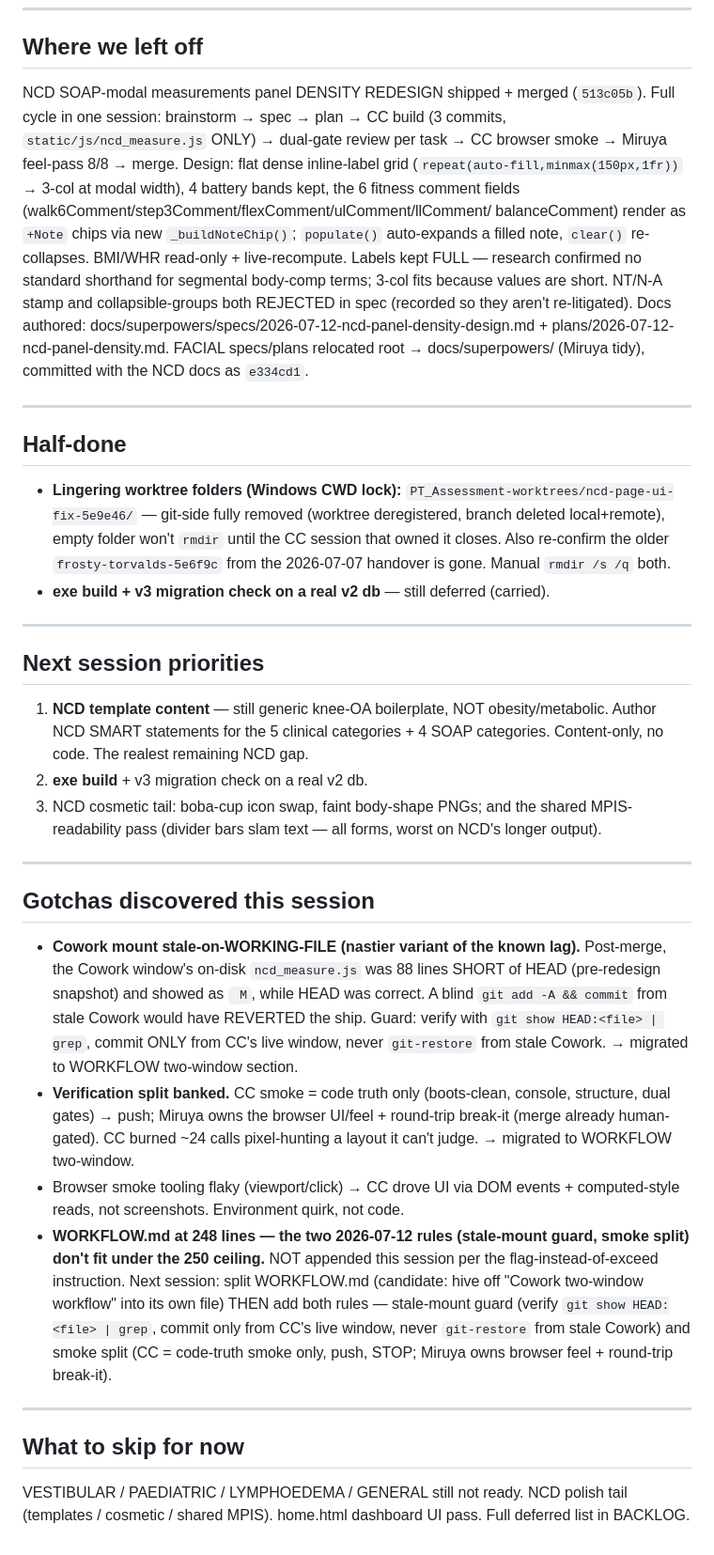
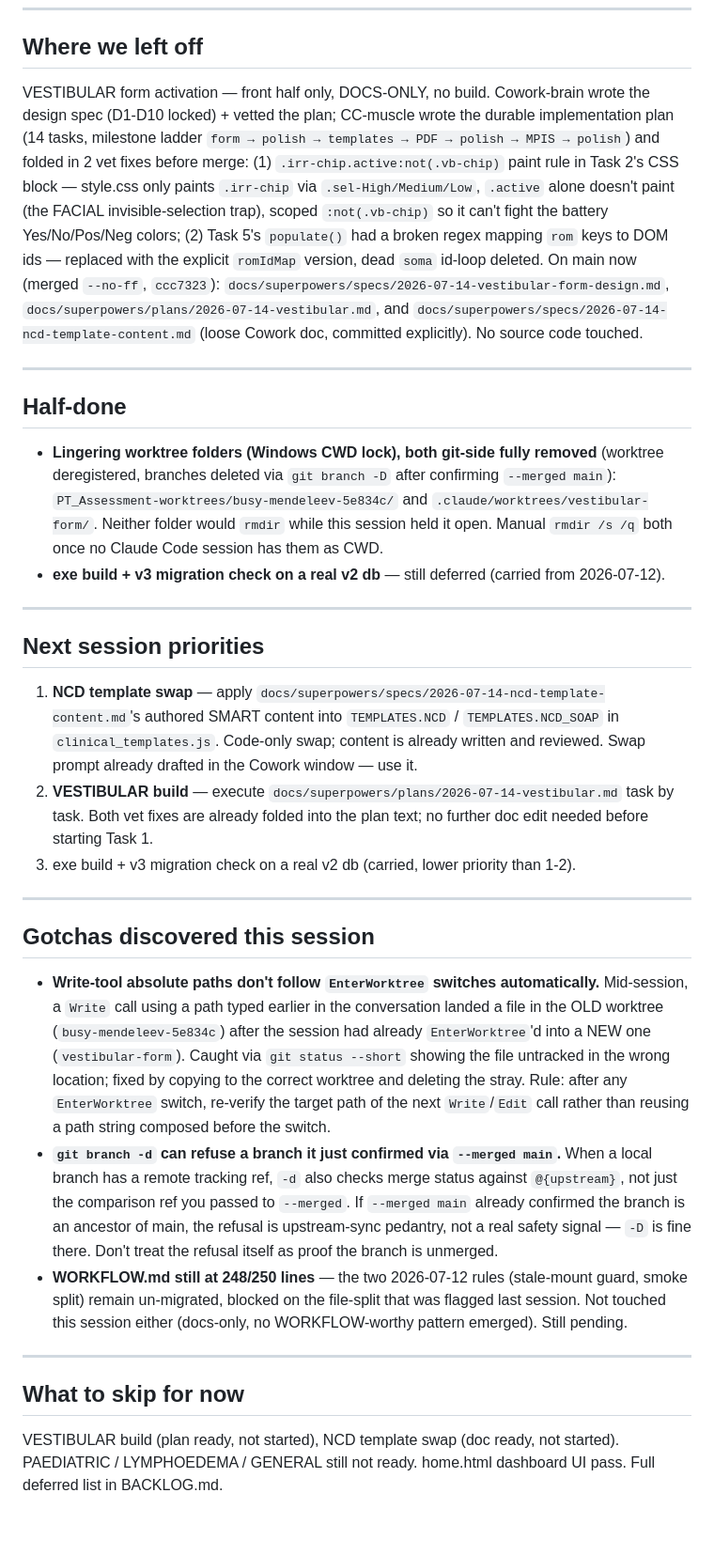
Before and after one commit to PcGoDz/PT_Assessment_Form, a Markdown page: HANDOVER.md, the part around one of its changes. Shown at 94% size. GitHub-like rendering.

```diff
--- a/HANDOVER.md
+++ b/HANDOVER.md
@@ -6,64 +6,66 @@ Last updated: 2026-07-12
 
 ## Where we left off
 
-NCD SOAP-modal measurements panel DENSITY REDESIGN shipped + merged (`513c05b`). Full cycle in
-one session: brainstorm → spec → plan → CC build (3 commits, `static/js/ncd_measure.js` ONLY) →
-dual-gate review per task → CC browser smoke → Miruya feel-pass 8/8 → merge. Design: flat dense
-inline-label grid (`repeat(auto-fill,minmax(150px,1fr))` → 3-col at modal width), 4 battery bands
-kept, the 6 fitness comment fields (walk6Comment/step3Comment/flexComment/ulComment/llComment/
-balanceComment) render as `+Note` chips via new `_buildNoteChip()`; `populate()` auto-expands a
-filled note, `clear()` re-collapses. BMI/WHR read-only + live-recompute. Labels kept FULL —
-research confirmed no standard shorthand for segmental body-comp terms; 3-col fits because values
-are short. NT/N-A stamp and collapsible-groups both REJECTED in spec (recorded so they aren't
-re-litigated). Docs authored: docs/superpowers/specs/2026-07-12-ncd-panel-density-design.md +
-plans/2026-07-12-ncd-panel-density.md. FACIAL specs/plans relocated root → docs/superpowers/
-(Miruya tidy), committed with the NCD docs as `e334cd1`.
+VESTIBULAR form activation — front half only, DOCS-ONLY, no build. Cowork-brain wrote the design
+spec (D1-D10 locked) + vetted the plan; CC-muscle wrote the durable implementation plan (14 tasks,
+milestone ladder `form → polish → templates → PDF → polish → MPIS → polish`) and folded in 2 vet
+fixes before merge: (1) `.irr-chip.active:not(.vb-chip)` paint rule in Task 2's CSS block — style.css
+only paints `.irr-chip` via `.sel-High/Medium/Low`, `.active` alone doesn't paint (the FACIAL
+invisible-selection trap), scoped `:not(.vb-chip)` so it can't fight the battery Yes/No/Pos/Neg
+colors; (2) Task 5's `populate()` had a broken regex mapping `rom` keys to DOM ids — replaced with
+the explicit `romIdMap` version, dead `soma` id-loop deleted. On main now (merged `--no-ff`,
+`ccc7323`): `docs/superpowers/specs/2026-07-14-vestibular-form-design.md`,
+`docs/superpowers/plans/2026-07-14-vestibular.md`, and `docs/superpowers/specs/2026-07-14-ncd-template-content.md`
+(loose Cowork doc, committed explicitly). No source code touched.
 
 ---
 
 ## Half-done
 
-- **Lingering worktree folders (Windows CWD lock):** `PT_Assessment-worktrees/ncd-page-ui-fix-5e9e46/`
-  — git-side fully removed (worktree deregistered, branch deleted local+remote), empty folder
-  won't `rmdir` until the CC session that owned it closes. Also re-confirm the older
-  `frosty-torvalds-5e6f9c` from the 2026-07-07 handover is gone. Manual `rmdir /s /q` both.
-- **exe build + v3 migration check on a real v2 db** — still deferred (carried).
+- **Lingering worktree folders (Windows CWD lock), both git-side fully removed** (worktree
+  deregistered, branches deleted via `git branch -D` after confirming `--merged main`):
+  `PT_Assessment-worktrees/busy-mendeleev-5e834c/` and `.claude/worktrees/vestibular-form/`.
+  Neither folder would `rmdir` while this session held it open. Manual `rmdir /s /q` both once no
+  Claude Code session has them as CWD.
+- **exe build + v3 migration check on a real v2 db** — still deferred (carried from 2026-07-12).
 
 ---
 
 ## Next session priorities
 
-1. **NCD template content** — still generic knee-OA boilerplate, NOT obesity/metabolic. Author NCD
-   SMART statements for the 5 clinical categories + 4 SOAP categories. Content-only, no code. The
-   realest remaining NCD gap.
-2. **exe build** + v3 migration check on a real v2 db.
-3. NCD cosmetic tail: boba-cup icon swap, faint body-shape PNGs; and the shared MPIS-readability
-   pass (divider bars slam text — all forms, worst on NCD's longer output).
+1. **NCD template swap** — apply `docs/superpowers/specs/2026-07-14-ncd-template-content.md`'s
+   authored SMART content into `TEMPLATES.NCD` / `TEMPLATES.NCD_SOAP` in `clinical_templates.js`.
+   Code-only swap; content is already written and reviewed. Swap prompt already drafted in the
+   Cowork window — use it.
+2. **VESTIBULAR build** — execute `docs/superpowers/plans/2026-07-14-vestibular.md` task by task.
+   Both vet fixes are already folded into the plan text; no further doc edit needed before
+   starting Task 1.
+3. exe build + v3 migration check on a real v2 db (carried, lower priority than 1-2).
 
 ---
 
 ## Gotchas discovered this session
 
-- **Cowork mount stale-on-WORKING-FILE (nastier variant of the known lag).** Post-merge, the Cowork
-  window's on-disk `ncd_measure.js` was 88 lines SHORT of HEAD (pre-redesign snapshot) and showed
-  as ` M`, while HEAD was correct. A blind `git add -A && commit` from stale Cowork would have
-  REVERTED the ship. Guard: verify with `git show HEAD:<file> | grep`, commit ONLY from CC's live
-  window, never `git-restore` from stale Cowork. → migrated to WORKFLOW two-window section.
-- **Verification split banked.** CC smoke = code truth only (boots-clean, console, structure, dual
-  gates) → push; Miruya owns the browser UI/feel + round-trip break-it (merge already human-gated).
-  CC burned ~24 calls pixel-hunting a layout it can't judge. → migrated to WORKFLOW two-window.
-- Browser smoke tooling flaky (viewport/click) → CC drove UI via DOM events + computed-style reads,
-  not screenshots. Environment quirk, not code.
-- **WORKFLOW.md at 248 lines — the two 2026-07-12 rules (stale-mount guard, smoke split) don't fit
-  under the 250 ceiling.** NOT appended this session per the flag-instead-of-exceed instruction.
-  Next session: split WORKFLOW.md (candidate: hive off "Cowork two-window workflow" into its own
-  file) THEN add both rules — stale-mount guard (verify `git show HEAD:<file> | grep`, commit only
-  from CC's live window, never `git-restore` from stale Cowork) and smoke split (CC = code-truth
-  smoke only, push, STOP; Miruya owns browser feel + round-trip break-it).
+- **Write-tool absolute paths don't follow `EnterWorktree` switches automatically.** Mid-session,
+  a `Write` call using a path typed earlier in the conversation landed a file in the OLD worktree
+  (`busy-mendeleev-5e834c`) after the session had already `EnterWorktree`'d into a NEW one
+  (`vestibular-form`). Caught via `git status --short` showing the file untracked in the wrong
+  location; fixed by copying to the correct worktree and deleting the stray. Rule: after any
+  `EnterWorktree` switch, re-verify the target path of the next `Write`/`Edit` call rather than
+  reusing a path string composed before the switch.
+- **`git branch -d` can refuse a branch it just confirmed via `--merged main`.** When a local
+  branch has a remote tracking ref, `-d` also checks merge status against `@{upstream}`, not just
+  the comparison ref you passed to `--merged`. If `--merged main` already confirmed the branch is
+  an ancestor of main, the refusal is upstream-sync pedantry, not a real safety signal — `-D` is
+  fine there. Don't treat the refusal itself as proof the branch is unmerged.
+- **WORKFLOW.md still at 248/250 lines** — the two 2026-07-12 rules (stale-mount guard, smoke
+  split) remain un-migrated, blocked on the file-split that was flagged last session. Not touched
+  this session either (docs-only, no WORKFLOW-worthy pattern emerged). Still pending.
 
 ---
 
 ## What to skip for now
 
-VESTIBULAR / PAEDIATRIC / LYMPHOEDEMA / GENERAL still not ready. NCD polish tail (templates /
-cosmetic / shared MPIS). home.html dashboard UI pass. Full deferred list in BACKLOG.
+VESTIBULAR build (plan ready, not started), NCD template swap (doc ready, not started). PAEDIATRIC
+/ LYMPHOEDEMA / GENERAL still not ready. home.html dashboard UI pass. Full deferred list in
+BACKLOG.md.
```
Also changed, not shown: other parts of HANDOVER.md (+1 -1 lines), ARCHIVE/handover-2026-07-12-ncd-panel-density.md (added, +69 -0 lines), BACKLOG.md (+18 -3 lines).
